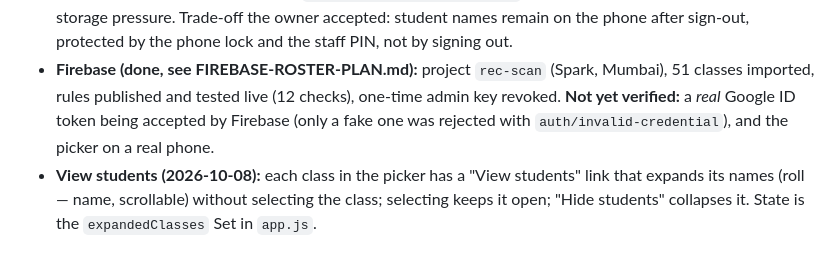
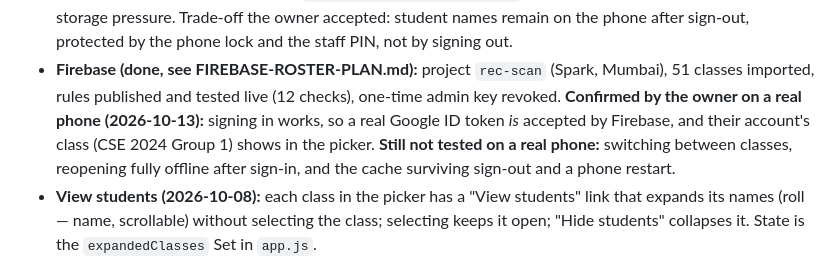
Before and after one commit to RavisankarMR-design/collegeproject, a Markdown page: CLAUDE.md, the part around the change. Drawn GitHub-style.

Commit message:
Docs: real-phone sign-in and class picker confirmed working
Co-Authored-By: Claude Sonnet 5.5 <noreply@anthropic.com>

```diff
--- a/CLAUDE.md
+++ b/CLAUDE.md
@@ -302,9 +302,12 @@ would have published 1,677 students' names/roll numbers and 22 staff emails.
   by the phone lock and the staff PIN, not by signing out.
 - **Firebase (done, see FIREBASE-ROSTER-PLAN.md):** project `rec-scan`
   (Spark, Mumbai), 51 classes imported, rules published and tested live (12
-  checks), one-time admin key revoked. **Not yet verified:** a *real* Google
-  ID token being accepted by Firebase (only a fake one was rejected with
-  `auth/invalid-credential`), and the picker on a real phone.
+  checks), one-time admin key revoked. **Confirmed by the owner on a real
+  phone (2026-10-13):** signing in works, so a real Google ID token *is*
+  accepted by Firebase, and their account's class (CSE 2024 Group 1) shows in
+  the picker. **Still not tested on a real phone:** switching between classes,
+  reopening fully offline after sign-in, and the cache surviving sign-out and
+  a phone restart.
 - **View students (2026-10-08):** each class in the picker has a "View
   students" link that expands its names (roll — name, scrollable) without
   selecting the class; selecting keeps it open; "Hide students" collapses it.
```
Also changed, not shown: FIREBASE-ROSTER-PLAN.md (+10 -10 lines).
